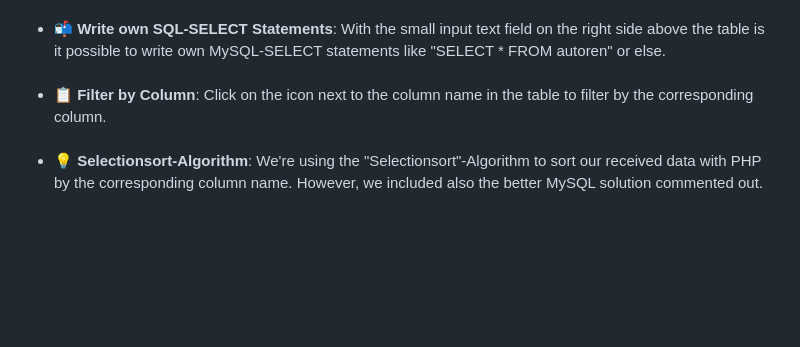
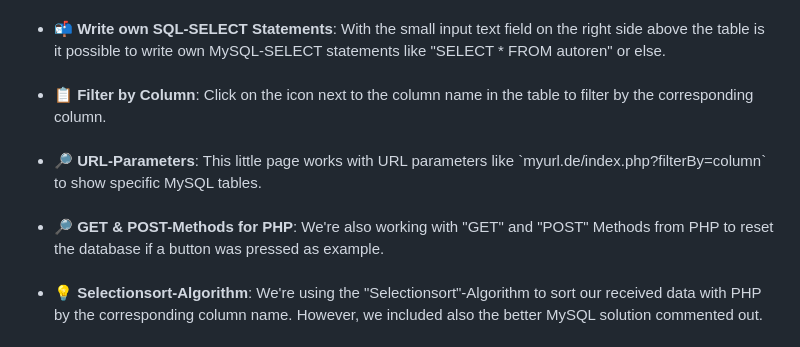
Before and after one commit to RazzerDE/PHP-MySQL-WebApp, a Markdown page: README.md, the part around the change. Rendered like a GitHub page; blank space fills up the shorter version.

Commit message:
added 2 missing features to README.md

```diff
--- a/README.md
+++ b/README.md
@@ -45,6 +45,10 @@ It supports following <strong>features</strong>:
   <br />
   <li>📋 <strong>Filter by Column</strong>: Click on the icon next to the column name in the table to filter by the corresponding column.</li>
   <br />
+  <li>🔎 <strong>URL-Parameters</strong>: This little page works with URL parameters like `myurl.de/index.php?filterBy=column` to show specific MySQL tables.</li>
+  <br />
+  <li>🔎 <strong>GET & POST-Methods for PHP</strong>: We're also working with "GET" and "POST" Methods from PHP to reset the database if a button was pressed as example.</li>
+  <br />
   <li>💡 <strong>Selectionsort-Algorithm</strong>: We're using the "Selectionsort"-Algorithm to sort our received data with PHP by the corresponding column name. However, we included also the better MySQL solution commented out.</li>
 </ul>
 
```
